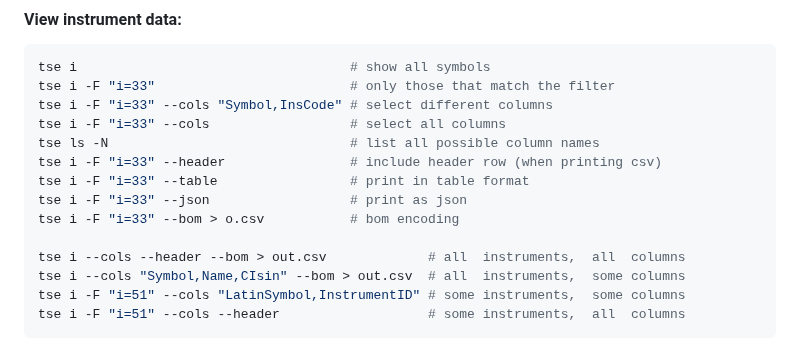
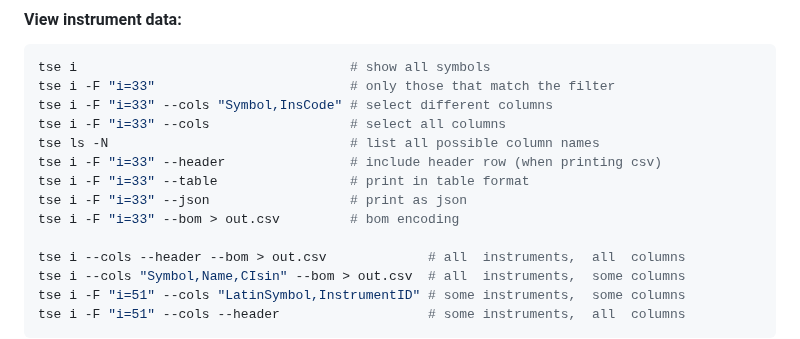
Before and after one commit to m-ahmadi/tse-client, a Markdown page: README.md, the part around the change. Drawn GitHub-style.

Commit message:
docs cli: missed in bf8bd4b
tiny edit in `tse i` usage example

```diff
--- a/README.md
+++ b/README.md
@@ -153,7 +153,7 @@ tse ls -N                               # list all possible column names
 tse i -F "i=33" --header                # include header row (when printing csv)
 tse i -F "i=33" --table                 # print in table format
 tse i -F "i=33" --json                  # print as json
-tse i -F "i=33" --bom > o.csv           # bom encoding
+tse i -F "i=33" --bom > out.csv         # bom encoding
 
 tse i --cols --header --bom > out.csv             # all  instruments,  all  columns
 tse i --cols "Symbol,Name,CIsin" --bom > out.csv  # all  instruments,  some columns
```
